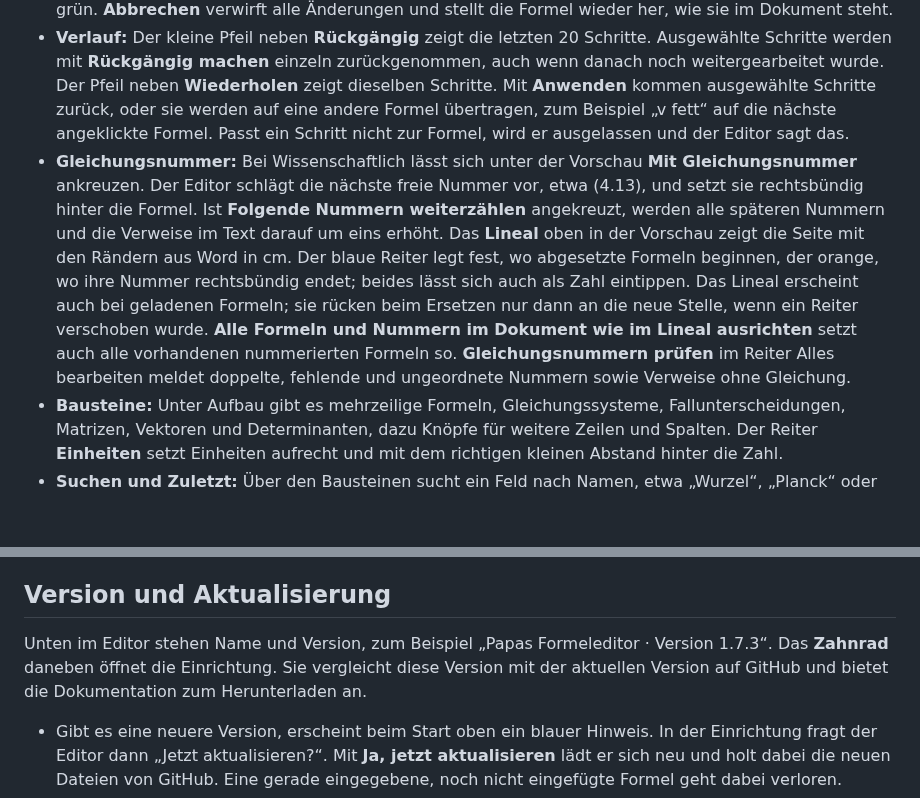
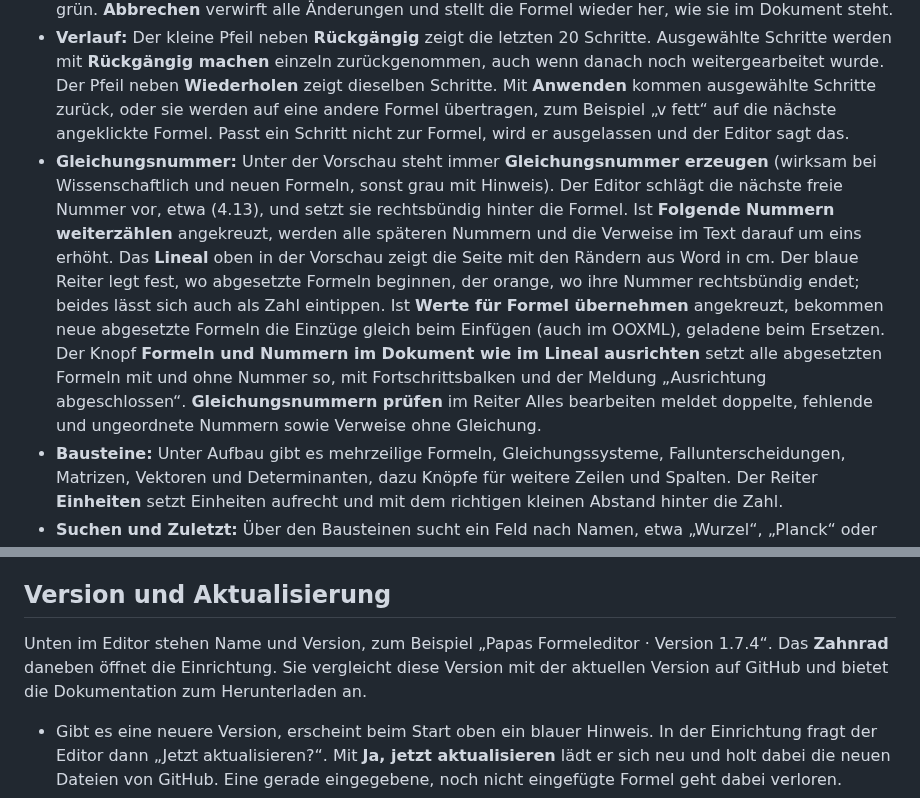
Before and after one commit to Bandstandapp/formeleditor, a Markdown page: ANLEITUNG.md, 2 parts joined by grey strips. GitHub-like rendering; blank space fills up the shorter version.

```diff
--- a/ANLEITUNG.md
+++ b/ANLEITUNG.md
@@ -46,7 +46,7 @@ Beim Öffnen ist die Eingabe leer. Der Editor hat oben zwei Reiter. **Formel bea
 - **Aussehen:** In der Vorschau zwischen **Wissenschaftlich** (Brüche übereinander, für abgesetzte Gleichungen), **Kompakt** (Brüche übereinander, aber flacher, für den Fließtext) und **Einzeilig** (Brüche mit Schrägstrich) umschalten und Schrift und Schriftgröße wählen. Der Zoom vergrößert nur die Vorschau.
 - **Formel ändern:** Die Formel im Dokument einmal anklicken. Sie erscheint in der Eingabe. Solange nichts geändert ist, heißt der große Knopf **Ohne Änderung übernehmen**; er wandelt eine alte Formel unverändert ins neue Format um. Nach einer Änderung heißt er **Formel in Word ersetzen**. Ein grüner Rahmen um die Eingabe zeigt: Die Formel ist so wie im Dokument. Nach einer Änderung wird der Rahmen orange, die Änderung ist also noch nicht in Word. Nach dem Klick auf den Knopf ist er wieder grün. **Abbrechen** verwirft alle Änderungen und stellt die Formel wieder her, wie sie im Dokument steht.
 - **Verlauf:** Der kleine Pfeil neben **Rückgängig** zeigt die letzten 20 Schritte. Ausgewählte Schritte werden mit **Rückgängig machen** einzeln zurückgenommen, auch wenn danach noch weitergearbeitet wurde. Der Pfeil neben **Wiederholen** zeigt dieselben Schritte. Mit **Anwenden** kommen ausgewählte Schritte zurück, oder sie werden auf eine andere Formel übertragen, zum Beispiel „v fett“ auf die nächste angeklickte Formel. Passt ein Schritt nicht zur Formel, wird er ausgelassen und der Editor sagt das.
-- **Gleichungsnummer:** Bei Wissenschaftlich lässt sich unter der Vorschau **Mit Gleichungsnummer** ankreuzen. Der Editor schlägt die nächste freie Nummer vor, etwa (4.13), und setzt sie rechtsbündig hinter die Formel. Ist **Folgende Nummern weiterzählen** angekreuzt, werden alle späteren Nummern und die Verweise im Text darauf um eins erhöht. Das **Lineal** oben in der Vorschau zeigt die Seite mit den Rändern aus Word in cm. Der blaue Reiter legt fest, wo abgesetzte Formeln beginnen, der orange, wo ihre Nummer rechtsbündig endet; beides lässt sich auch als Zahl eintippen. Das Lineal erscheint auch bei geladenen Formeln; sie rücken beim Ersetzen nur dann an die neue Stelle, wenn ein Reiter verschoben wurde. **Alle Formeln und Nummern im Dokument wie im Lineal ausrichten** setzt auch alle vorhandenen nummerierten Formeln so. **Gleichungsnummern prüfen** im Reiter Alles bearbeiten meldet doppelte, fehlende und ungeordnete Nummern sowie Verweise ohne Gleichung.
+- **Gleichungsnummer:** Unter der Vorschau steht immer **Gleichungsnummer erzeugen** (wirksam bei Wissenschaftlich und neuen Formeln, sonst grau mit Hinweis). Der Editor schlägt die nächste freie Nummer vor, etwa (4.13), und setzt sie rechtsbündig hinter die Formel. Ist **Folgende Nummern weiterzählen** angekreuzt, werden alle späteren Nummern und die Verweise im Text darauf um eins erhöht. Das **Lineal** oben in der Vorschau zeigt die Seite mit den Rändern aus Word in cm. Der blaue Reiter legt fest, wo abgesetzte Formeln beginnen, der orange, wo ihre Nummer rechtsbündig endet; beides lässt sich auch als Zahl eintippen. Ist **Werte für Formel übernehmen** angekreuzt, bekommen neue abgesetzte Formeln die Einzüge gleich beim Einfügen (auch im OOXML), geladene beim Ersetzen. Der Knopf **Formeln und Nummern im Dokument wie im Lineal ausrichten** setzt alle abgesetzten Formeln mit und ohne Nummer so, mit Fortschrittsbalken und der Meldung „Ausrichtung abgeschlossen“. **Gleichungsnummern prüfen** im Reiter Alles bearbeiten meldet doppelte, fehlende und ungeordnete Nummern sowie Verweise ohne Gleichung.
 - **Bausteine:** Unter Aufbau gibt es mehrzeilige Formeln, Gleichungssysteme, Fallunterscheidungen, Matrizen, Vektoren und Determinanten, dazu Knöpfe für weitere Zeilen und Spalten. Der Reiter **Einheiten** setzt Einheiten aufrecht und mit dem richtigen kleinen Abstand hinter die Zahl.
 - **Suchen und Zuletzt:** Über den Bausteinen sucht ein Feld nach Namen, etwa „Wurzel“, „Planck“ oder „Ohm“. Die zuletzt benutzten Bausteine stehen in der Zeile „Zuletzt“.
 - **Meine Formeln:** Im Reiter **Meine Formeln** lassen sich häufig gebrauchte Formeln oder Teile davon unter einem Namen speichern und mit einem Klick an der Cursorstelle einsetzen.
@@ -85,7 +85,7 @@ Formeln aus privaten Manuskripten gehören nicht in dieses öffentliche Reposito
 
 ## Version und Aktualisierung
 
-Unten im Editor stehen Name und Version, zum Beispiel „Papas Formeleditor · Version 1.7.3“. Das **Zahnrad** daneben öffnet die Einrichtung. Sie vergleicht diese Version mit der aktuellen Version auf GitHub und bietet die Dokumentation zum Herunterladen an.
+Unten im Editor stehen Name und Version, zum Beispiel „Papas Formeleditor · Version 1.7.4“. Das **Zahnrad** daneben öffnet die Einrichtung. Sie vergleicht diese Version mit der aktuellen Version auf GitHub und bietet die Dokumentation zum Herunterladen an.
 
 - Gibt es eine neuere Version, erscheint beim Start oben ein blauer Hinweis. In der Einrichtung fragt der Editor dann „Jetzt aktualisieren?“. Mit **Ja, jetzt aktualisieren** lädt er sich neu und holt dabei die neuen Dateien von GitHub. Eine gerade eingegebene, noch nicht eingefügte Formel geht dabei verloren.
 - **Editor neu laden** lädt den Editor auch ohne neue Version frisch von GitHub.
```
Also changed, not shown: docs/anleitung/bedienungsanleitung.md (+7 -5 lines), docs/anleitung/img/06-vorschau.png, docs/anleitung/img/21-nummer.png, 12 other files.
